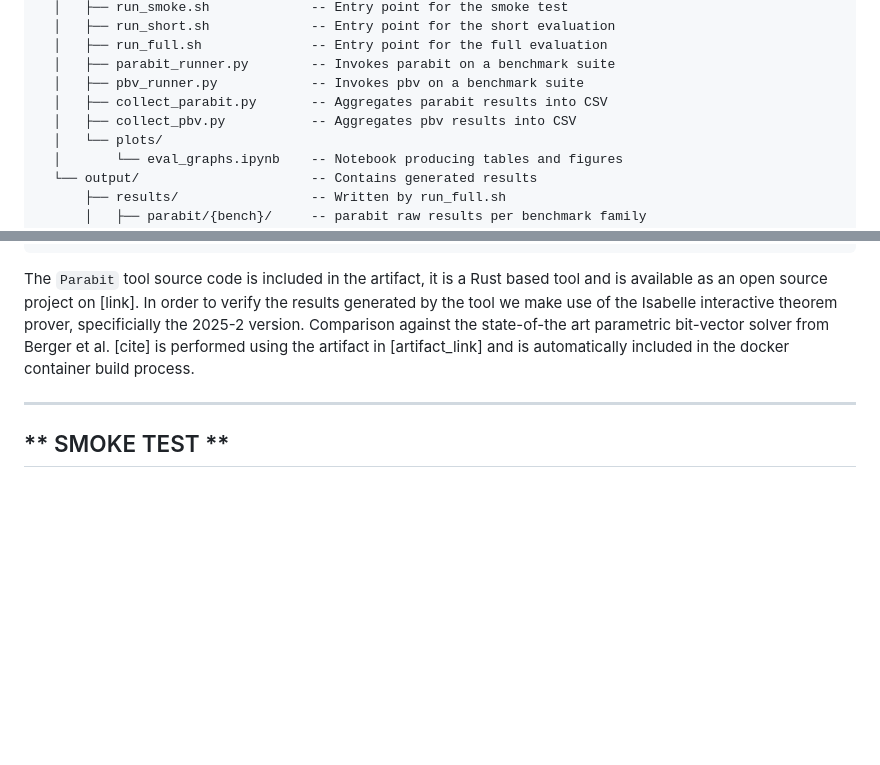
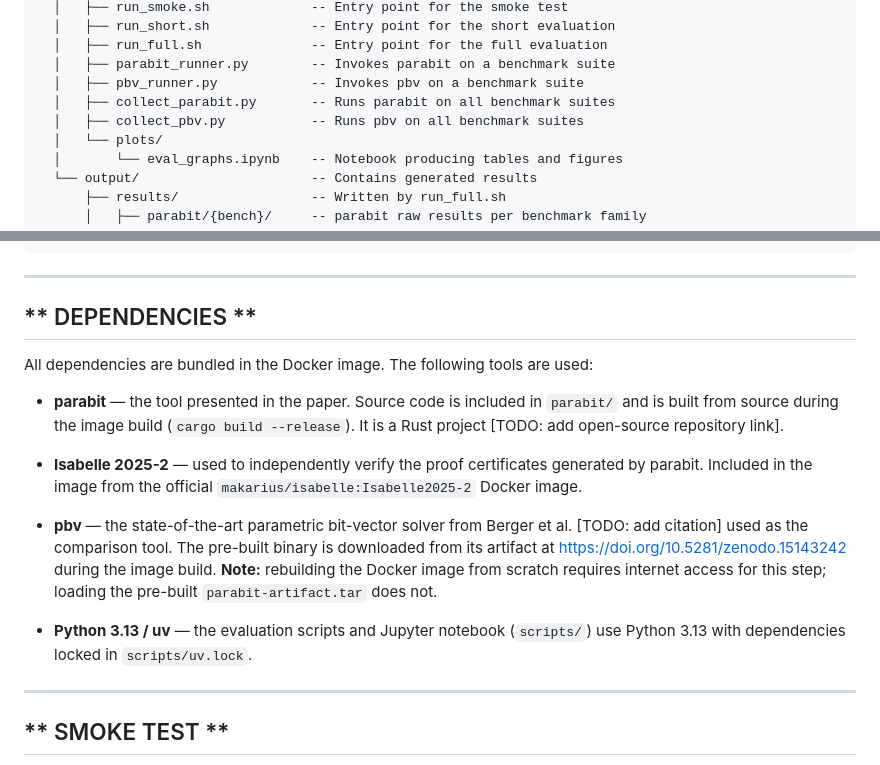
Before and after one commit to luigirinaldi/CAV, a Markdown page: README.md, 2 parts joined by grey strips. Drawn GitHub-style; blank space fills up the shorter version.

Commit message:
documnet dependencies

````diff
--- a/README.md
+++ b/README.md
@@ -60,8 +60,8 @@ The artifact directory structure is as follows:
   │   ├── run_full.sh              -- Entry point for the full evaluation
   │   ├── parabit_runner.py        -- Invokes parabit on a benchmark suite
   │   ├── pbv_runner.py            -- Invokes pbv on a benchmark suite
-  │   ├── collect_parabit.py       -- Aggregates parabit results into CSV
-  │   ├── collect_pbv.py           -- Aggregates pbv results into CSV
+  │   ├── collect_parabit.py       -- Runs parabit on all benchmark suites
+  │   ├── collect_pbv.py           -- Runs pbv on all benchmark suites
   │   └── plots/
   │       └── eval_graphs.ipynb    -- Notebook producing tables and figures
   └── output/                      -- Contains generated results
@@ -91,9 +91,30 @@ The artifact directory structure is as follows:
           └── (same layout as results/; {bench} = Alive, Hydra)
 ```
 
-The `Parabit` tool source code is included in the artifact, it is a Rust based tool and is available as an open source project on [link].
-In order to verify the results generated by the tool we make use of the Isabelle interactive theorem prover, specificially the 2025-2 version.
-Comparison against the state-of-the art parametric bit-vector solver from Berger et al. [cite] is performed using the artifact in [artifact_link] and is automatically included in the docker container build process.
+-------------------------------------------------------------------------------
+**                              DEPENDENCIES                                 **
+-------------------------------------------------------------------------------
+
+All dependencies are bundled in the Docker image. The following tools are used:
+
+  * **parabit** — the tool presented in the paper. Source code is included in
+    `parabit/` and is built from source during the image build (`cargo build
+    --release`). It is a Rust project [TODO: add open-source repository link].
+
+  * **Isabelle 2025-2** — used to independently verify the proof certificates
+    generated by parabit. Included in the image from the official
+    `makarius/isabelle:Isabelle2025-2` Docker image.
+
+  * **pbv** — the state-of-the-art parametric bit-vector solver from Berger et
+    al. [TODO: add citation] used as the comparison tool. The pre-built binary
+    is downloaded from its artifact at https://doi.org/10.5281/zenodo.15143242
+    during the image build.
+    **Note:** rebuilding the Docker image from scratch
+    requires internet access for this step; loading the pre-built
+    `parabit-artifact.tar` does not.
+
+  * **Python 3.13 / uv** — the evaluation scripts and Jupyter notebook
+    (`scripts/`) use Python 3.13 with dependencies locked in `scripts/uv.lock`.
 
 -------------------------------------------------------------------------------
 **                                SMOKE TEST                                 **
````
